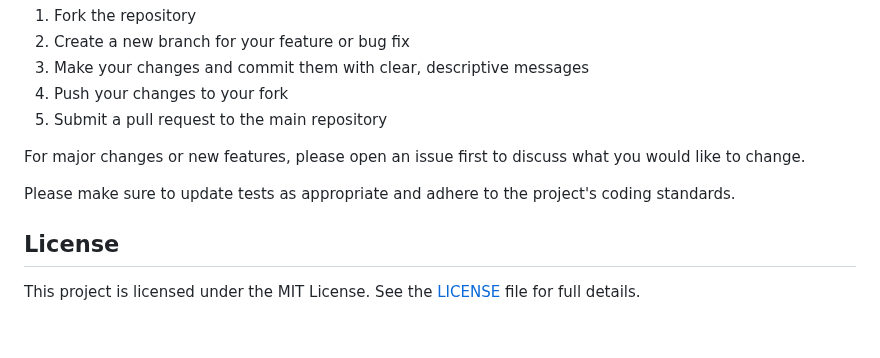
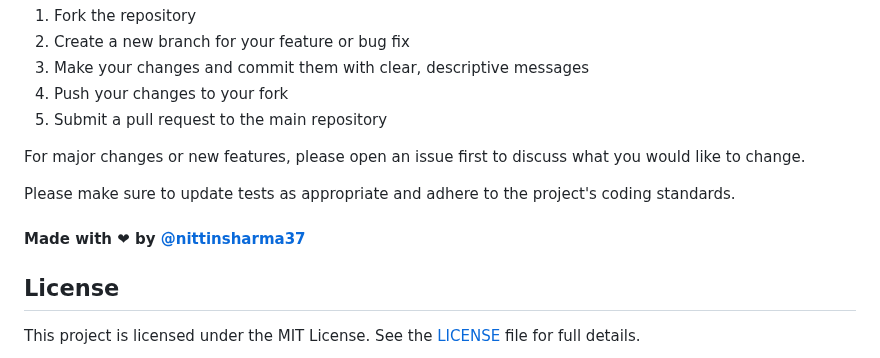
Before and after one commit to nittinsharma37/fire_ecomm, a Markdown page: README.md, the part around the change. Rendered like a GitHub page; blank space fills up the shorter version.

```diff
--- a/README.md
+++ b/README.md
@@ -81,6 +81,8 @@ For major changes or new features, please open an issue first to discuss what yo
 
 Please make sure to update tests as appropriate and adhere to the project's coding standards.
 
+#### Made with ❤ by [@nittinsharma37](https://github.com/nittinsharma37)
+
 ## License
 
 This project is licensed under the MIT License. See the [LICENSE](LICENSE) file for full details.
```
